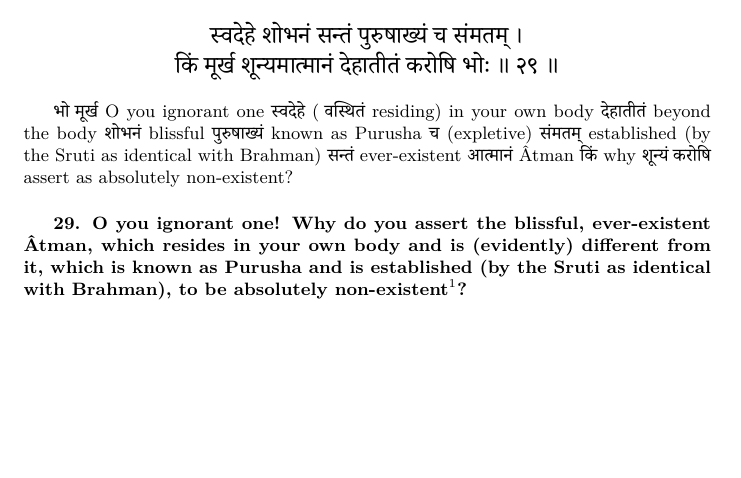
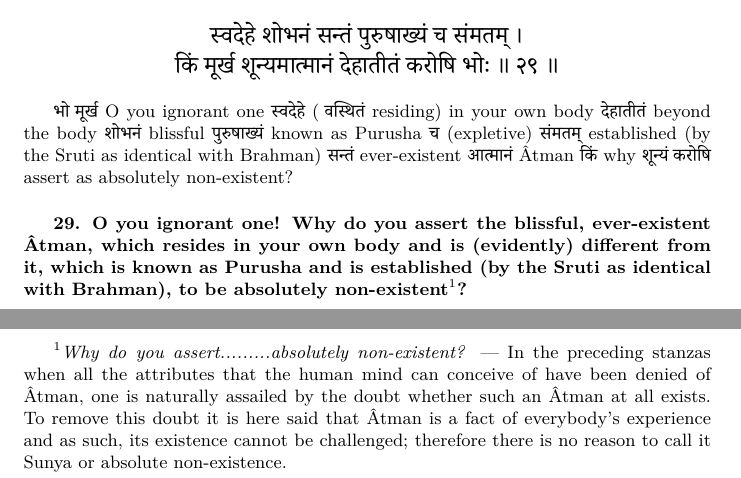
Before and after one commit to prithugoswami/notes, a LaTeX document (vedanta/aparokshanubhuti/aparokshanubhuti.tex): part of page 17 of 17 before the commit and two parts of pages 17 and 18 of 18 after it, the two joined at a grey line, cut so that both start at the same text, the shorter picture padded with empty space. Compiled offline with XeLaTeX; a missing font is replaced by an installed copy or a similar font.

Commit message:
aparokshanubhuti: add footnotes for verse 29

```diff
--- a/vedanta/aparokshanubhuti/aparokshanubhuti.tex
+++ b/vedanta/aparokshanubhuti/aparokshanubhuti.tex
@@ -1642,4 +1642,12 @@ assert as absolutely non-existent?
 which is known as Purusha and is established (by the Sruti as identical with
 Brahman), to be absolutely non-existent$^1$?}
 
+{\small\textit{$^1$Why do you assert.........absolutely non-existent?} --- In
+the preceding stanzas when all the attributes that the human mind can conceive
+of have been denied of Âtman, one is naturally assailed by the doubt whether
+such an Âtman at all exists. To remove this doubt it is here said that Âtman is
+a fact of everybody's experience and as such, its existence cannot be
+challenged; therefore there is no reason to call it Sunya or absolute
+non-existence.}
+
 \end{document}
```
